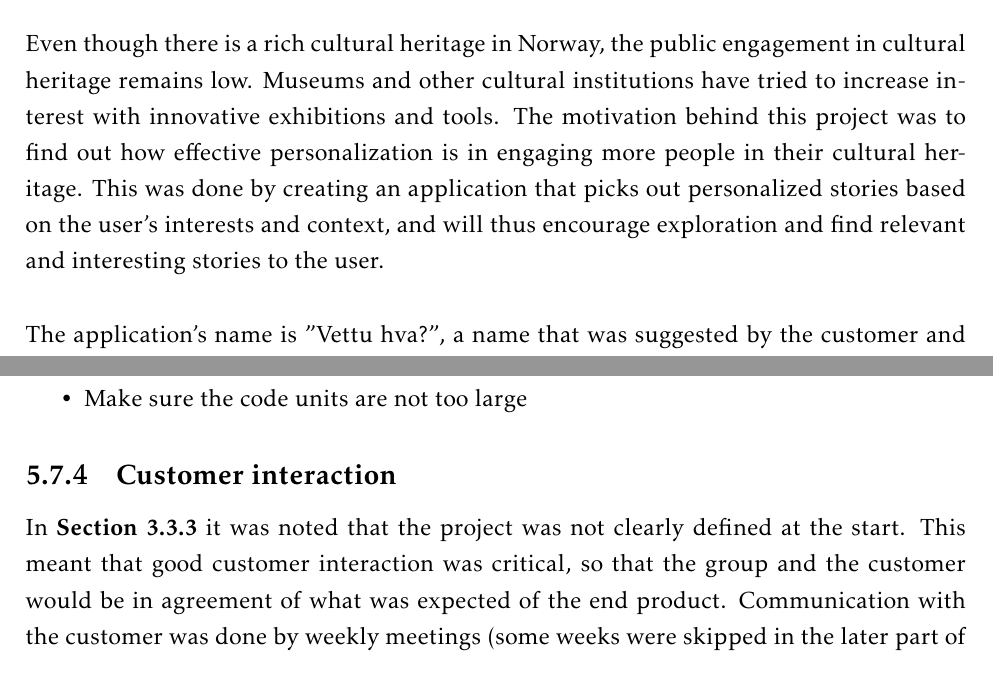
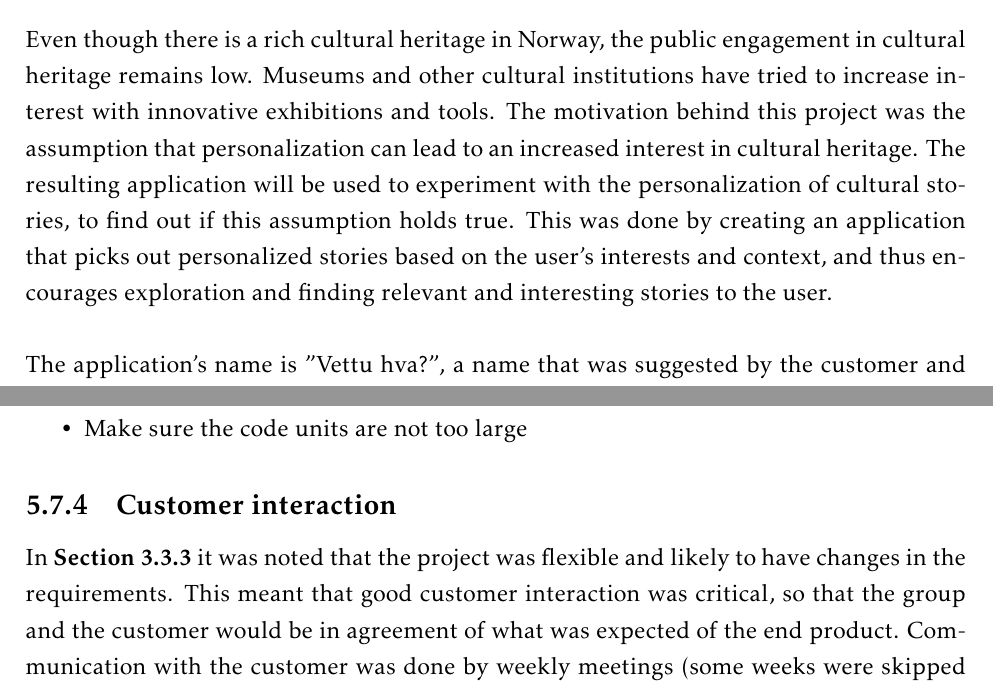
Before and after one commit to ewolden/javisst-rapport, a LaTeX thesis (main.tex, which reads introduction.tex, projectmanagement.tex): two parts of pages 14 and 57 of 168, joined at a grey line, cut so that both start at the same text. Compiled offline with pdfLaTeX.

Commit message:
some minor changes

```diff
--- a/introduction.tex
+++ b/introduction.tex
@@ -43,7 +43,7 @@ In this project multiple ways of personalization had to be integrated to find go
 
 \section{Problem description}
 
-Even though there is a rich cultural heritage in Norway, the public engagement in cultural heritage remains low. Museums and other cultural institutions have tried to increase interest with innovative exhibitions and tools. The motivation behind this project was to find out how effective personalization is in engaging more people in their cultural heritage. This was done by creating an application that picks out personalized stories based on the user's interests and context, and will thus encourage exploration and find relevant and interesting stories to the user. \newline
+Even though there is a rich cultural heritage in Norway, the public engagement in cultural heritage remains low. Museums and other cultural institutions have tried to increase interest with innovative exhibitions and tools. The motivation behind this project was the assumption that personalization can lead to an increased interest in cultural heritage. The resulting application will be used to experiment with the personalization of cultural stories, to find out if this assumption holds true. This was done by creating an application that picks out personalized stories based on the user's interests and context, and thus encourages exploration and finding relevant and interesting stories to the user. \newline
 
 The application's name is "Vettu hva?", a name that was suggested by the customer and translates to "You know what?" in English. The name gives an impression of having something to tell, which is fitting for an app based on storytelling. The name also appeals to a person's sense of curiosity, as if saying "I know something that you do not".\newline
 
--- a/projectmanagement.tex
+++ b/projectmanagement.tex
@@ -180,7 +180,7 @@ In order to ease the cooperation on the code for the project, the group followed
 
 \subsection{Customer interaction}
 
-In \textbf{Section \ref{sec:scrum}} it was noted that the project was not clearly defined at the start. This meant that good customer interaction was critical, so that the group and the customer would be in agreement of what was expected of the end product. Communication with the customer was done by weekly meetings (some weeks were skipped in the later part of the project period because there were no issues to discuss), mail and by a shared Dropbox folder. In addition, the customer were by their request watchers of the code on GitHub. \newline
+In \textbf{Section \ref{sec:scrum}} it was noted that the project was flexible and likely to have changes in the requirements. This meant that good customer interaction was critical, so that the group and the customer would be in agreement of what was expected of the end product. Communication with the customer was done by weekly meetings (some weeks were skipped in the later part of the project period because there were no issues to discuss), mail and by a shared Dropbox folder. In addition, the customer were by their request watchers of the code on GitHub. \newline
 
 A couple of days before the weekly meetings, the group would add a meeting agenda to the Dropbox folder. This was done to improve the structure of the meeting and to give the participants time to consider the issues on the agenda, which in turn was meant to increase the benefits of the meeting and increase the likelihood of making decisions. Making decisions and coming to an agreement with the customer on key issues was considered important to push the project forward. After the meeting the group would add a minute of the meeting to Dropbox, so that the customer would know if all the participants had a similar understanding of the issues discussed and the decisions made. Communication by mail was mainly used for rescheduling of meetings and by the customer to give additional information to the group.
 
```
